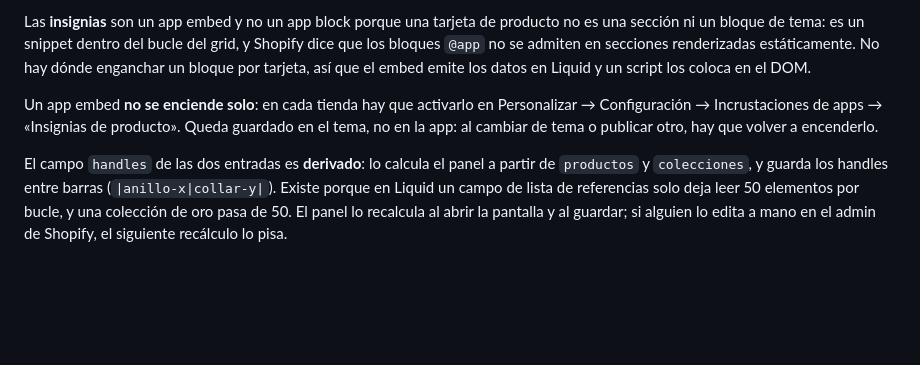
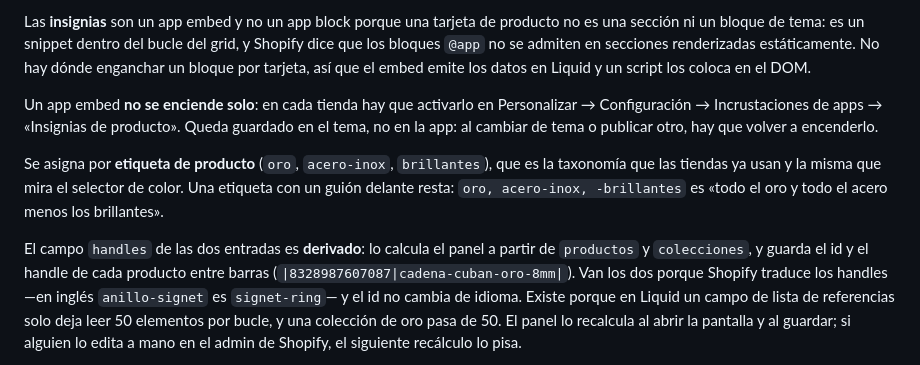
Before and after one commit to benyi-aa/saint-venik-app, a Markdown page: README.md, the part around the change. Drawn GitHub-style; blank space fills up the shorter version.

Commit message:
Documenta la etiqueta brillantes y la resta con guion
Co-Authored-By: Claude Opus 5 <noreply@anthropic.com>

```diff
--- a/README.md
+++ b/README.md
@@ -55,9 +55,16 @@ Personalizar → Configuración → Incrustaciones de apps → «Insignias de
 producto». Queda guardado en el tema, no en la app: al cambiar de tema o
 publicar otro, hay que volver a encenderlo.
 
+Se asigna por **etiqueta de producto** (`oro`, `acero-inox`, `brillantes`),
+que es la taxonomía que las tiendas ya usan y la misma que mira el selector de
+color. Una etiqueta con un guión delante resta: `oro, acero-inox, -brillantes`
+es «todo el oro y todo el acero menos los brillantes».
+
 El campo `handles` de las dos entradas es **derivado**: lo calcula el panel a
-partir de `productos` y `colecciones`, y guarda los handles entre barras
-(`|anillo-x|collar-y|`). Existe porque en Liquid un campo de lista de
+partir de `productos` y `colecciones`, y guarda el id y el handle de cada
+producto entre barras (`|8328987607087|cadena-cuban-oro-8mm|`). Van los dos
+porque Shopify traduce los handles —en inglés `anillo-signet` es
+`signet-ring`— y el id no cambia de idioma. Existe porque en Liquid un campo de lista de
 referencias solo deja leer 50 elementos por bucle, y una colección de oro pasa
 de 50. El panel lo recalcula al abrir la pantalla y al guardar; si alguien lo
 edita a mano en el admin de Shopify, el siguiente recálculo lo pisa.
```
Also changed, not shown: docs/tema.md (+27 -10 lines).
